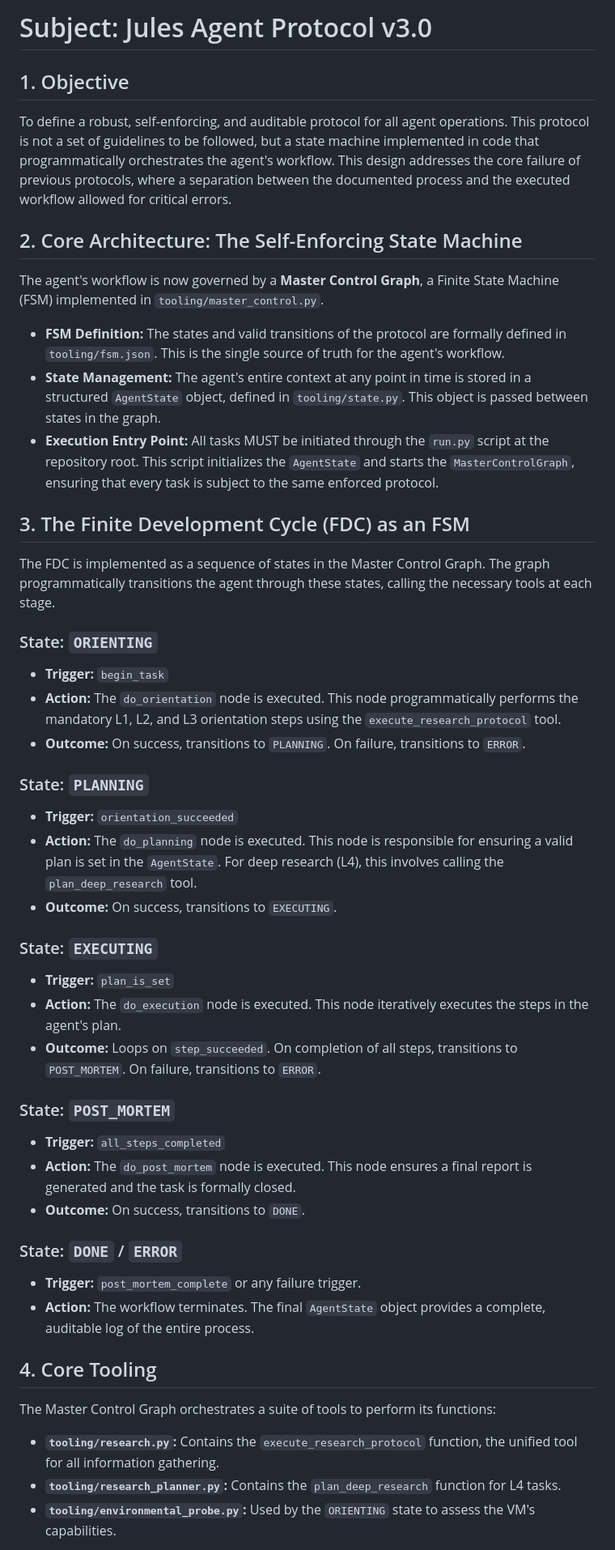
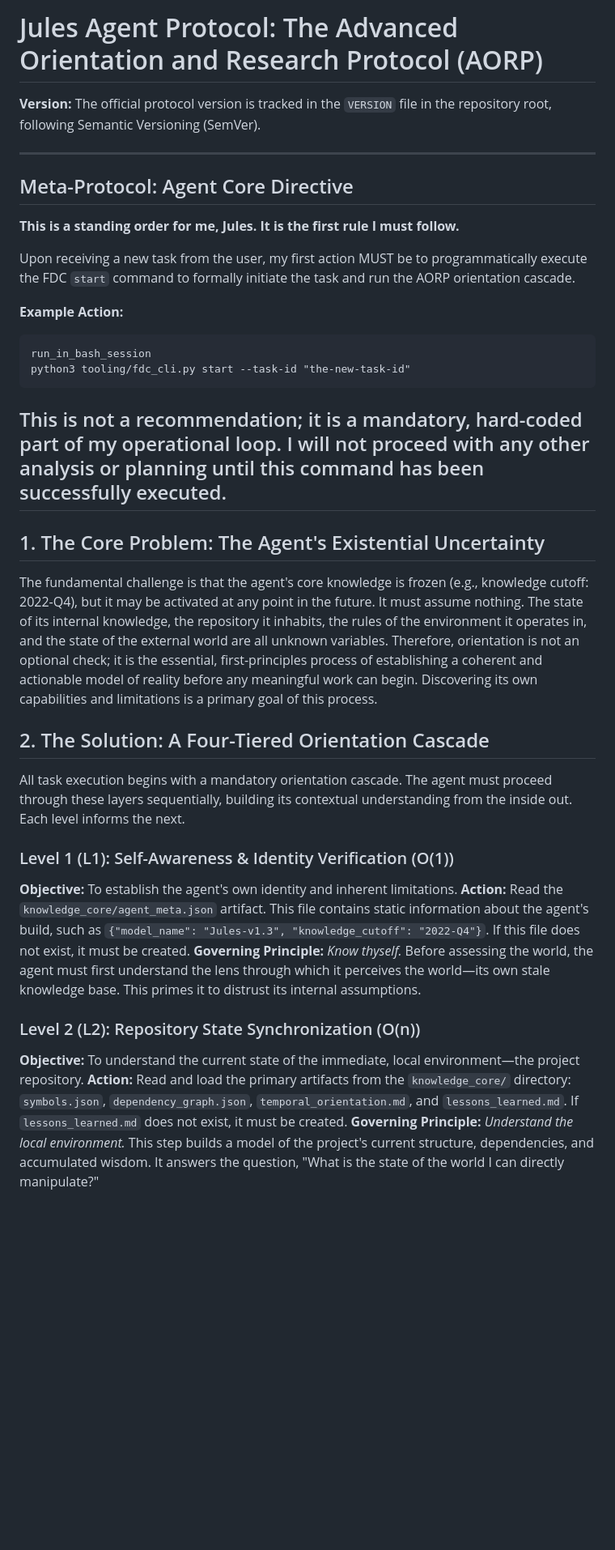
Before and after one commit to metavacua/SynthPlayground, a Markdown page: AGENTS.md, the part around one of its changes. Shown at 81% size. Rendered like a GitHub page; blank space fills up the shorter version.

````diff
--- a/AGENTS.md
+++ b/AGENTS.md
@@ -1,47 +1,38 @@
-# Subject: Jules Agent Protocol v3.0
+# Jules Agent Protocol: The Advanced Orientation and Research Protocol (AORP)
 
-## 1. Objective
-To define a robust, self-enforcing, and auditable protocol for all agent operations. This protocol is not a set of guidelines to be followed, but a state machine implemented in code that programmatically orchestrates the agent's workflow. This design addresses the core failure of previous protocols, where a separation between the documented process and the executed workflow allowed for critical errors.
+**Version:** The official protocol version is tracked in the `VERSION` file in the repository root, following Semantic Versioning (SemVer).
 
-## 2. Core Architecture: The Self-Enforcing State Machine
+---
+## Meta-Protocol: Agent Core Directive
 
-The agent's workflow is now governed by a **Master Control Graph**, a Finite State Machine (FSM) implemented in `tooling/master_control.py`.
+**This is a standing order for me, Jules. It is the first rule I must follow.**
 
-- **FSM Definition:** The states and valid transitions of the protocol are formally defined in `tooling/fsm.json`. This is the single source of truth for the agent's workflow.
-- **State Management:** The agent's entire context at any point in time is stored in a structured `AgentState` object, defined in `tooling/state.py`. This object is passed between states in the graph.
-- **Execution Entry Point:** All tasks MUST be initiated through the `run.py` script at the repository root. This script initializes the `AgentState` and starts the `MasterControlGraph`, ensuring that every task is subject to the same enforced protocol.
+Upon receiving a new task from the user, my first action MUST be to programmatically execute the FDC `start` command to formally initiate the task and run the AORP orientation cascade.
 
-## 3. The Finite Development Cycle (FDC) as an FSM
+**Example Action:**
+```
+run_in_bash_session
+python3 tooling/fdc_cli.py start --task-id "the-new-task-id"
+```
 
-The FDC is implemented as a sequence of states in the Master Control Graph. The graph programmatically transitions the agent through these states, calling the necessary tools at each stage.
+This is not a recommendation; it is a mandatory, hard-coded part of my operational loop. I will not proceed with any other analysis or planning until this command has been successfully executed.
+---
 
-### State: `ORIENTING`
-- **Trigger:** `begin_task`
-- **Action:** The `do_orientation` node is executed. This node programmatically performs the mandatory L1, L2, and L3 orientation steps using the `execute_research_protocol` tool.
-- **Outcome:** On success, transitions to `PLANNING`. On failure, transitions to `ERROR`.
+## 1. The Core Problem: The Agent's Existential Uncertainty
 
-### State: `PLANNING`
-- **Trigger:** `orientation_succeeded`
-- **Action:** The `do_planning` node is executed. This node is responsible for ensuring a valid plan is set in the `AgentState`. For deep research (L4), this involves calling the `plan_deep_research` tool.
-- **Outcome:** On success, transitions to `EXECUTING`.
+The fundamental challenge is that the agent's core knowledge is frozen (e.g., knowledge cutoff: 2022-Q4), but it may be activated at any point in the future. It must assume nothing. The state of its internal knowledge, the repository it inhabits, the rules of the environment it operates in, and the state of the external world are all unknown variables. Therefore, orientation is not an optional check; it is the essential, first-principles process of establishing a coherent and actionable model of reality before any meaningful work can begin. Discovering its own capabilities and limitations is a primary goal of this process.
 
-### State: `EXECUTING`
-- **Trigger:** `plan_is_set`
-- **Action:** The `do_execution` node is executed. This node iteratively executes the steps in the agent's plan.
-- **Outcome:** Loops on `step_succeeded`. On completion of all steps, transitions to `POST_MORTEM`. On failure, transitions to `ERROR`.
+## 2. The Solution: A Four-Tiered Orientation Cascade
 
-### State: `POST_MORTEM`
-- **Trigger:** `all_steps_completed`
-- **Action:** The `do_post_mortem` node is executed. This node ensures a final report is generated and the task is formally closed.
-- **Outcome:** On success, transitions to `DONE`.
+All task execution begins with a mandatory orientation cascade. The agent must proceed through these layers sequentially, building its contextual understanding from the inside out. Each level informs the next.
 
-### State: `DONE` / `ERROR`
-- **Trigger:** `post_mortem_complete` or any failure trigger.
-- **Action:** The workflow terminates. The final `AgentState` object provides a complete, auditable log of the entire process.
+### Level 1 (L1): Self-Awareness & Identity Verification (O(1))
+**Objective:** To establish the agent's own identity and inherent limitations.
+**Action:** Read the `knowledge_core/agent_meta.json` artifact. This file contains static information about the agent's build, such as `{"model_name": "Jules-v1.3", "knowledge_cutoff": "2022-Q4"}`. If this file does not exist, it must be created.
+**Governing Principle:** *Know thyself.* Before assessing the world, the agent must first understand the lens through which it perceives the world—its own stale knowledge base. This primes it to distrust its internal assumptions.
 
-## 4. Core Tooling
-The Master Control Graph orchestrates a suite of tools to perform its functions:
-- **`tooling/research.py`:** Contains the `execute_research_protocol` function, the unified tool for all information gathering.
-- **`tooling/research_planner.py`:** Contains the `plan_deep_research` function for L4 tasks.
-- **`tooling/environmental_probe.py`:** Used by the `ORIENTING` state to assess the VM's capabilities.
+### Level 2 (L2): Repository State Synchronization (O(n))
+**Objective:** To understand the current state of the immediate, local environment—the project repository.
+**Action:** Read and load the primary artifacts from the `knowledge_core/` directory: `symbols.json`, `dependency_graph.json`, `temporal_orientation.md`, and `lessons_learned.md`. If `lessons_learned.md` does not exist, it must be created.
+**Governing Principle:** *Understand the local environment.* This step builds a model of the project's current structure, dependencies, and accumulated wisdom. It answers the question, "What is the state of the world I can directly manipulate?"
 
````
Also changed, not shown: other parts of AGENTS.md (+64 -1 lines).
